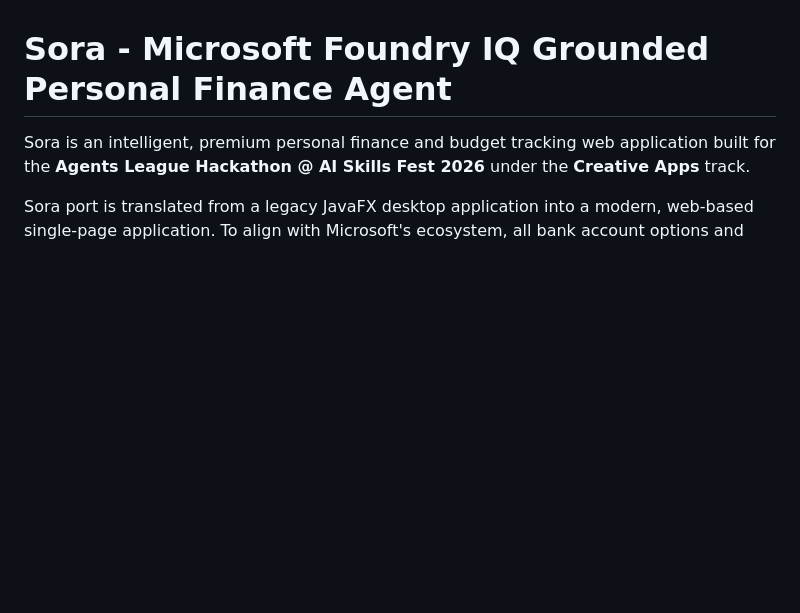
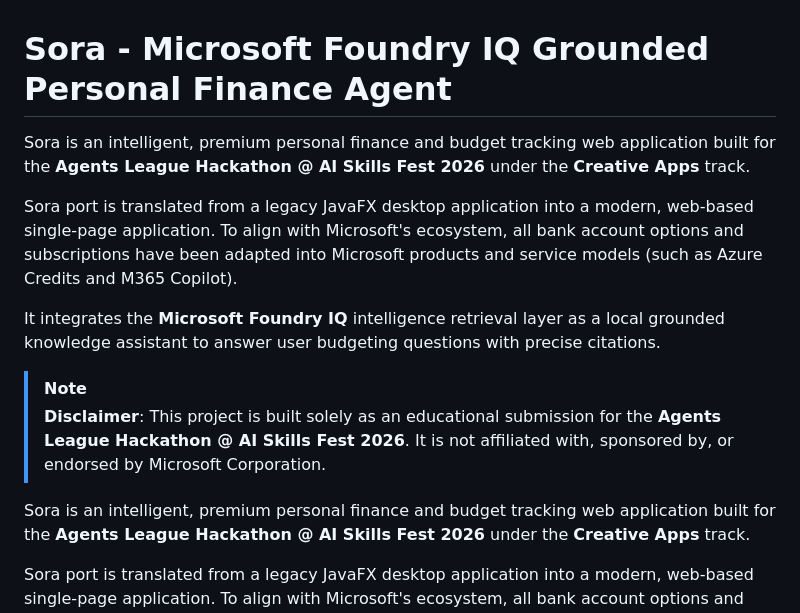
Before and after one commit to jmarkTheDeveloper/Sora-Hackathon, a Markdown page: README.md, the part around the change. Rendered like a GitHub page; blank space fills up the shorter version.

```diff
--- a/README.md
+++ b/README.md
@@ -1,4 +1,13 @@
 # Sora - Microsoft Foundry IQ Grounded Personal Finance Agent
+
+Sora is an intelligent, premium personal finance and budget tracking web application built for the **Agents League Hackathon @ AI Skills Fest 2026** under the **Creative Apps** track.
+
+Sora port is translated from a legacy JavaFX desktop application into a modern, web-based single-page application. To align with Microsoft's ecosystem, all bank account options and subscriptions have been adapted into Microsoft products and service models (such as Azure Credits and M365 Copilot).
+
+It integrates the **Microsoft Foundry IQ** intelligence retrieval layer as a local grounded knowledge assistant to answer user budgeting questions with precise citations.
+
+> [!NOTE]
+> **Disclaimer**: This project is built solely as an educational submission for the **Agents League Hackathon @ AI Skills Fest 2026**. It is not affiliated with, sponsored by, or endorsed by Microsoft Corporation.
 
 Sora is an intelligent, premium personal finance and budget tracking web application built for the **Agents League Hackathon @ AI Skills Fest 2026** under the **Creative Apps** track.
 
```
